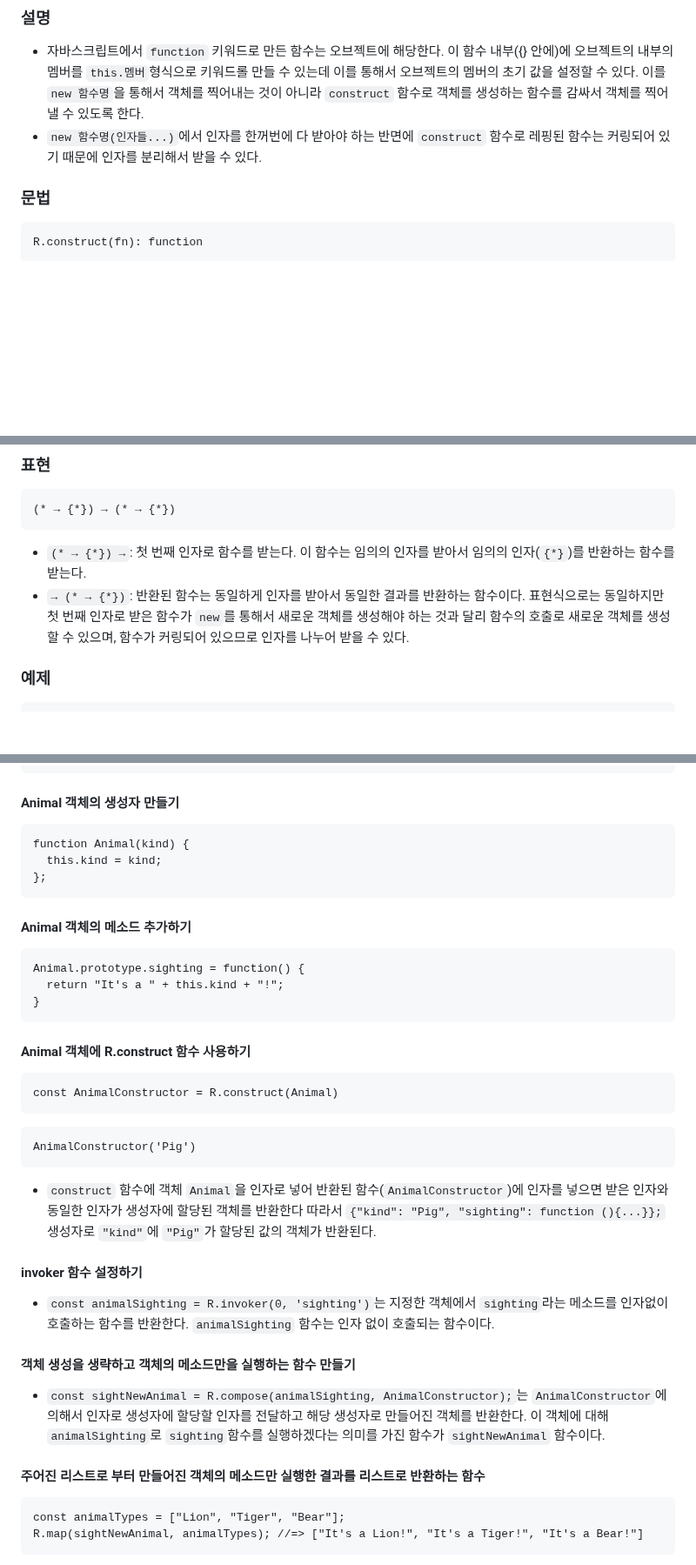
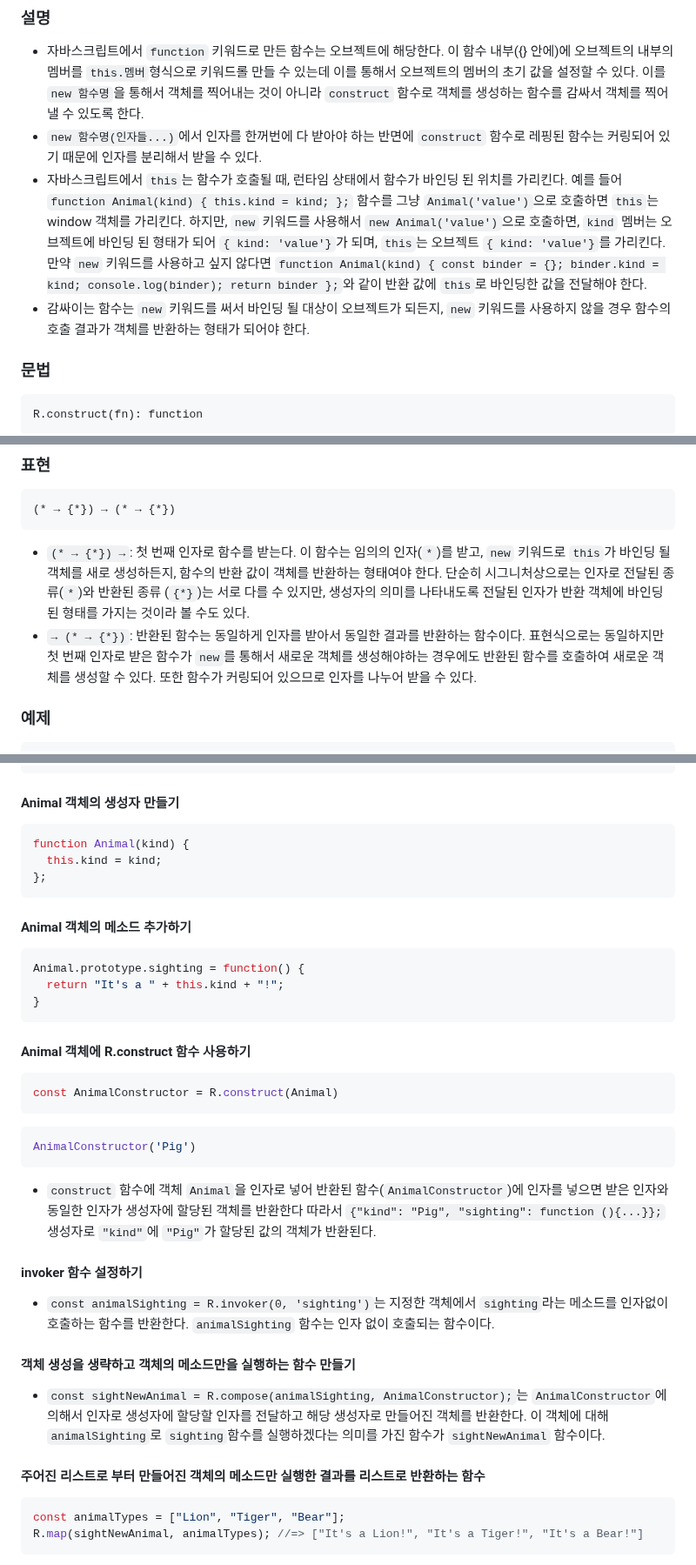
Before and after one commit to N0FreeLunch/Javascript-Development-Note, a Markdown page: FuntionalProgramming/RamdaJS/construct.md, 3 parts joined by grey strips. Shown at 87% size. Drawn GitHub-style; blank space fills up the shorter version.

````diff
--- a/FuntionalProgramming/RamdaJS/construct.md
+++ b/FuntionalProgramming/RamdaJS/construct.md
@@ -8,6 +8,8 @@
 
 - 자바스크립트에서 `function` 키워드로 만든 함수는 오브젝트에 해당한다. 이 함수 내부({} 안에)에 오브젝트의 내부의 멤버를 `this.멤버`형식으로 키워드롤 만들 수 있는데 이를 통해서 오브젝트의 멤버의 초기 값을 설정할 수 있다. 이를 `new 함수명`을 통해서 객체를 찍어내는 것이 아니라 `construct` 함수로 객체를 생성하는 함수를 감싸서 객체를 찍어낼 수 있도록 한다.
 - `new 함수명(인자들...)`에서 인자를 한꺼번에 다 받아야 하는 반면에 `construct` 함수로 레핑된 함수는 커링되어 있기 때문에 인자를 분리해서 받을 수 있다.
+- 자바스크립트에서 `this`는 함수가 호출될 때, 런타임 상태에서 함수가 바인딩 된 위치를 가리킨다. 예를 들어 `function Animal(kind) { this.kind = kind; };` 함수를 그냥 `Animal('value')`으로 호출하면 `this`는 window 객체를 가리킨다. 하지만, `new` 키워드를 사용해서 `new Animal('value')`으로 호출하면, `kind` 멤버는 오브젝트에 바인딩 된 형태가 되어 `{ kind: 'value'}`가 되며, `this`는 오브젝트 `{ kind: 'value'}`를 가리킨다. 만약 `new` 키워드를 사용하고 싶지 않다면 `function Animal(kind) { const binder = {}; binder.kind = kind; console.log(binder); return binder };`와 같이 반환 값에 `this`로 바인딩한 값을 전달해야 한다.
+- 감싸이는 함수는 `new` 키워드를 써서 바인딩 될 대상이 오브젝트가 되든지, `new` 키워드를 사용하지 않을 경우 함수의 호출 결과가 객체를 반환하는 형태가 되어야 한다.
 
 ### 문법
 
@@ -24,8 +26,8 @@ R.construct(fn): function
 ```
 (* → {*}) → (* → {*})
 ```
-- `(* → {*}) →`: 첫 번째 인자로 함수를 받는다. 이 함수는 임의의 인자를 받아서 임의의 인자(`{*}`)를 반환하는 함수를 받는다.
-- `→ (* → {*})`: 반환된 함수는 동일하게 인자를 받아서 동일한 결과를 반환하는 함수이다. 표현식으로는 동일하지만 첫 번째 인자로 받은 함수가 `new`를 통해서 새로운 객체를 생성해야 하는 것과 달리 함수의 호출로 새로운 객체를 생성할 수 있으며, 함수가 커링되어 있으므로 인자를 나누어 받을 수 있다.
+- `(* → {*}) →`: 첫 번째 인자로 함수를 받는다. 이 함수는 임의의 인자(`*`)를 받고, `new` 키워드로 `this`가 바인딩 될 객체를 새로 생성하든지, 함수의 반환 값이 객체를 반환하는 형태여야 한다. 단순히 시그니처상으로는 인자로 전달된 종류(`*`)와 반환된 종류 (`{*}`)는 서로 다를 수 있지만, 생성자의 의미를 나타내도록 전달된 인자가 반환 객체에 바인딩된 형태를 가지는 것이라 볼 수도 있다.
+- `→ (* → {*})`: 반환된 함수는 동일하게 인자를 받아서 동일한 결과를 반환하는 함수이다. 표현식으로는 동일하지만 첫 번째 인자로 받은 함수가 `new`를 통해서 새로운 객체를 생성해야하는 경우에도 반환된 함수를 호출하여 새로운 객체를 생성할 수 있다. 또한 함수가 커링되어 있으므로 인자를 나누어 받을 수 있다.
 
 ### 예제
 
@@ -50,36 +52,41 @@ R.map(sightNewAnimal, animalTypes); //=> ["It's a Lion!", "It's a Tiger!", "It's
 ```
 
 #### Animal 객체의 생성자 만들기
-```
+```js
 function Animal(kind) {
   this.kind = kind;
 };
 ```
 
 #### Animal 객체의 메소드 추가하기
-```
+
+```js
 Animal.prototype.sighting = function() {
   return "It's a " + this.kind + "!";
 }
 ```
 
 #### Animal 객체에 R.construct 함수 사용하기
-```
+
+```js
 const AnimalConstructor = R.construct(Animal)
 ```
-```
+```js
 AnimalConstructor('Pig')
 ```
 - `construct` 함수에 객체 `Animal`을 인자로 넣어 반환된 함수(`AnimalConstructor`)에 인자를 넣으면 받은 인자와 동일한 인자가 생성자에 할당된 객체를 반환한다 따라서 `{"kind": "Pig", "sighting": function (){...}};` 생성자로 `"kind"`에 `"Pig"`가 할당된 값의 객체가 반환된다.
 
 #### invoker 함수 설정하기
+
 - `const animalSighting = R.invoker(0, 'sighting')`는 지정한 객체에서 `sighting`라는 메소드를 인자없이 호출하는 함수를 반환한다. `animalSighting` 함수는 인자 없이 호출되는 함수이다.
 
 #### 객체 생성을 생략하고 객체의 메소드만을 실행하는 함수 만들기
+
 - `const sightNewAnimal = R.compose(animalSighting, AnimalConstructor);`는 `AnimalConstructor`에 의해서 인자로 생성자에 할당할 인자를 전달하고 해당 생성자로 만들어진 객체를 반환한다. 이 객체에 대해 `animalSighting`로 `sighting`함수를 실행하겠다는 의미를 가진 함수가 `sightNewAnimal` 함수이다.
 
 #### 주어진 리스트로 부터 만들어진 객체의 메소드만 실행한 결과를 리스트로 반환하는 함수
-```
+
+```js
 const animalTypes = ["Lion", "Tiger", "Bear"];
 R.map(sightNewAnimal, animalTypes); //=> ["It's a Lion!", "It's a Tiger!", "It's a Bear!"]
 ```
````
